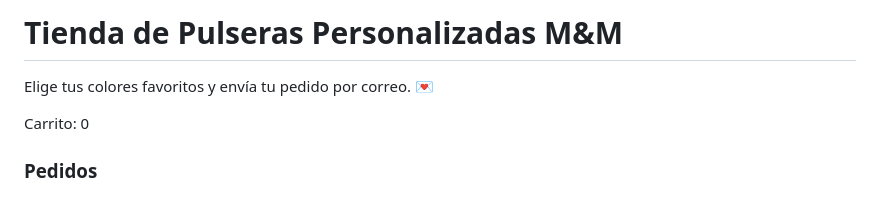
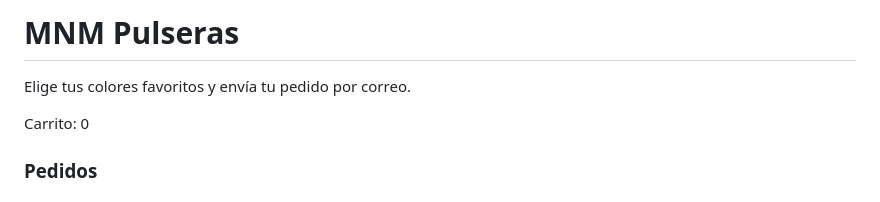
Before and after one commit to mnm1pulseras-eng/MNM-Pulsera, a Markdown page: README.md, the part around the change. GitHub-like rendering.

```diff
--- a/README.md
+++ b/README.md
@@ -109,8 +109,8 @@ header {
 <body>
 
 <header>
-<h1>Tienda de Pulseras Personalizadas M&M</h1>
-<p>Elige tus colores favoritos y envía tu pedido por correo. 💌</p>
+<h1> MNM Pulseras </h1>
+<p>Elige tus colores favoritos y envía tu pedido por correo. </p>
 <div id="cart" onmouseover="showCart()" onmouseleave="hideCart()">
     Carrito: <span id="cart-count">0</span>
     <div id="cart-details">
```
